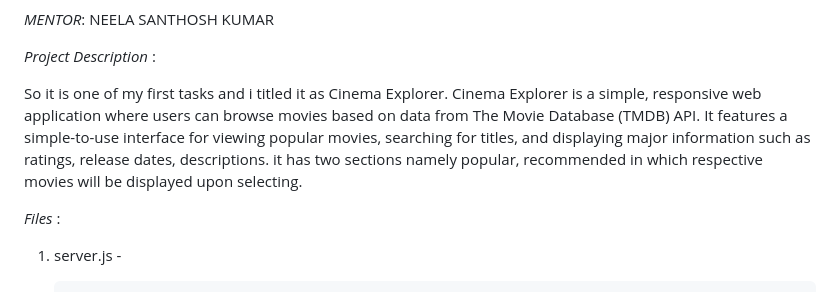
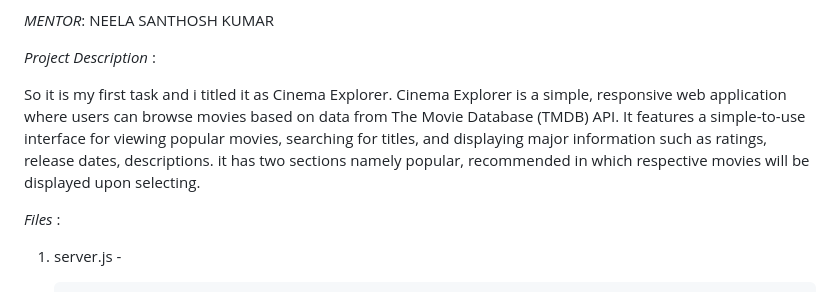
Before and after one commit to Rohit60303/api-project, a Markdown page: README.md, the part around the change. GitHub-like rendering.

```diff
--- a/README.md
+++ b/README.md
@@ -14,7 +14,7 @@
 
 *Project Description* :
 
-So it is one of my first tasks and i titled it as Cinema Explorer. Cinema Explorer is a simple, responsive web application where users can browse movies based on data from The Movie Database (TMDB) API. It features a simple-to-use interface for viewing popular movies, searching for titles, and displaying major information such as ratings, release dates, descriptions. it has two sections namely popular, recommended in which respective movies will be displayed upon selecting.
+So it is my first task and i titled it as Cinema Explorer. Cinema Explorer is a simple, responsive web application where users can browse movies based on data from The Movie Database (TMDB) API. It features a simple-to-use interface for viewing popular movies, searching for titles, and displaying major information such as ratings, release dates, descriptions. it has two sections namely popular, recommended in which respective movies will be displayed upon selecting.
 
 *Files* :
 
```
